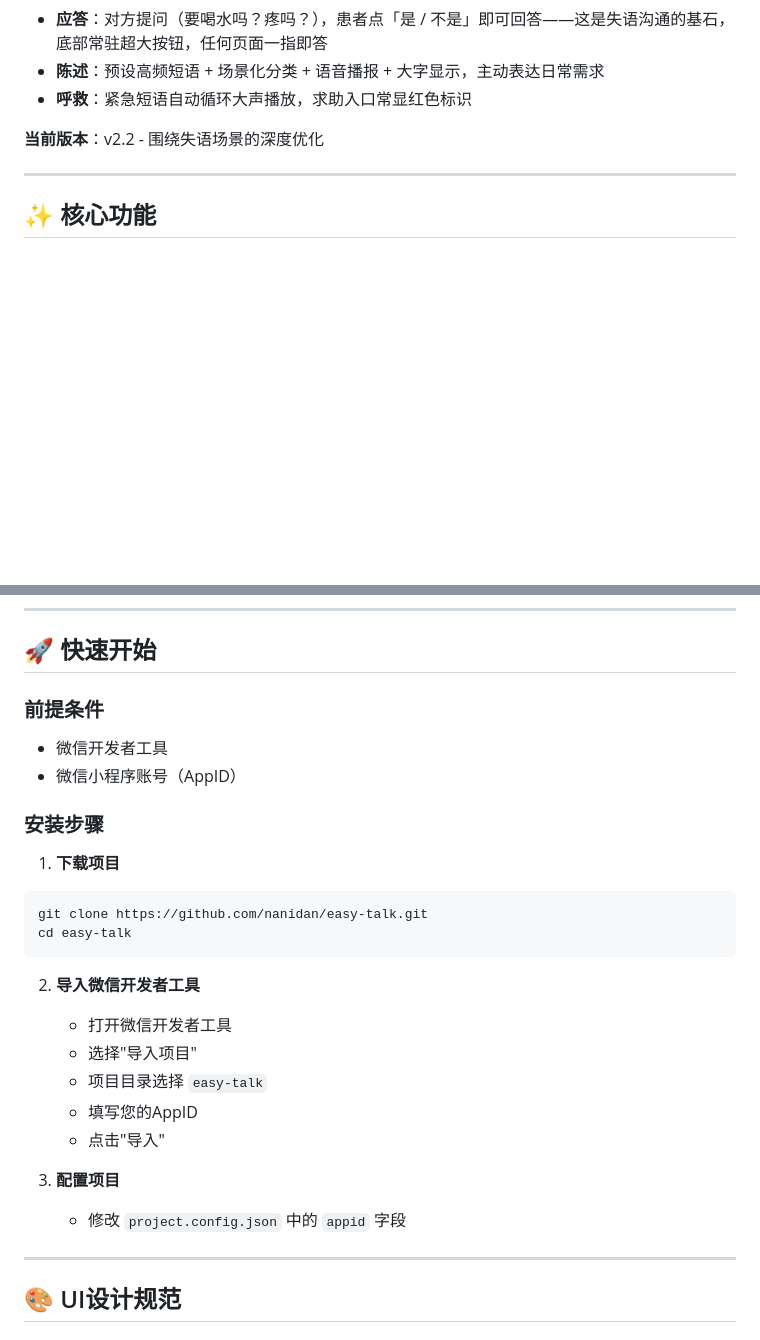
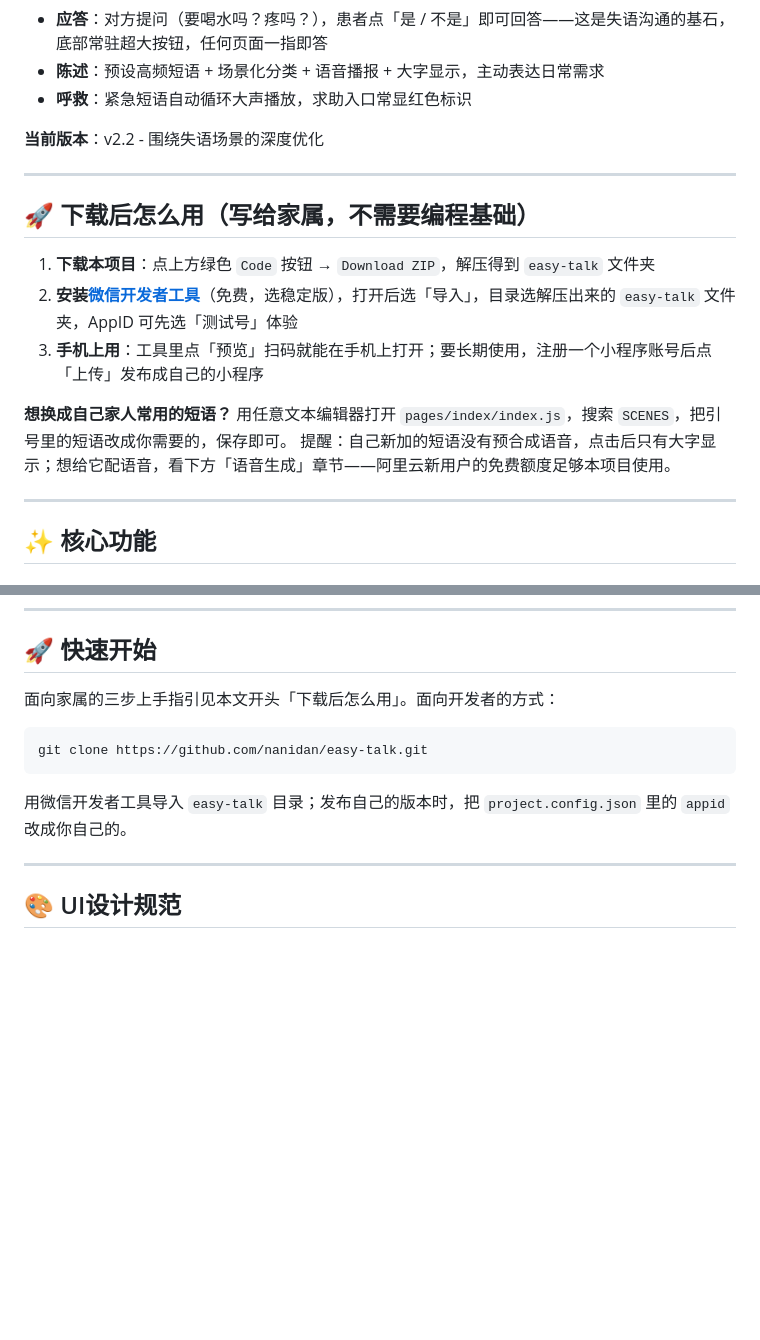
Before and after one commit to nanidan/easy-talk, a Markdown page: README.md, 2 parts joined by grey strips. Rendered like a GitHub page; blank space fills up the shorter version.

Commit message:
README 第一屏新增家属快速上手：导入即用与短语定制指引

````diff
--- a/README.md
+++ b/README.md
@@ -9,6 +9,17 @@
 - **呼救**：紧急短语自动循环大声播放，求助入口常显红色标识
 
 **当前版本**：v2.2 - 围绕失语场景的深度优化
+
+---
+
+## 🚀 下载后怎么用（写给家属，不需要编程基础）
+
+1. **下载本项目**：点上方绿色 `Code` 按钮 → `Download ZIP`，解压得到 `easy-talk` 文件夹
+2. **安装[微信开发者工具](https://developers.weixin.qq.com/miniprogram/dev/devtools/download.html)**（免费，选稳定版），打开后选「导入」，目录选解压出来的 `easy-talk` 文件夹，AppID 可先选「测试号」体验
+3. **手机上用**：工具里点「预览」扫码就能在手机上打开；要长期使用，注册一个小程序账号后点「上传」发布成自己的小程序
+
+**想换成自己家人常用的短语？** 用任意文本编辑器打开 `pages/index/index.js`，搜索 `SCENES`，把引号里的短语改成你需要的，保存即可。
+提醒：自己新加的短语没有预合成语音，点击后只有大字显示；想给它配语音，看下方「语音生成」章节——阿里云新用户的免费额度足够本项目使用。
 
 ---
 
@@ -82,27 +93,13 @@
 
 ## 🚀 快速开始
 
-### 前提条件
-- 微信开发者工具
-- 微信小程序账号（AppID）
+面向家属的三步上手指引见本文开头「下载后怎么用」。面向开发者的方式：
 
-### 安装步骤
-
-1. **下载项目**
 ```bash
 git clone https://github.com/nanidan/easy-talk.git
-cd easy-talk
 ```
 
-2. **导入微信开发者工具**
-   - 打开微信开发者工具
-   - 选择"导入项目"
-   - 项目目录选择 `easy-talk`
-   - 填写您的AppID
-   - 点击"导入"
-
-3. **配置项目**
-   - 修改 `project.config.json` 中的 `appid` 字段
+用微信开发者工具导入 `easy-talk` 目录；发布自己的版本时，把 `project.config.json` 里的 `appid` 改成你自己的。
 
 ---
 
````
